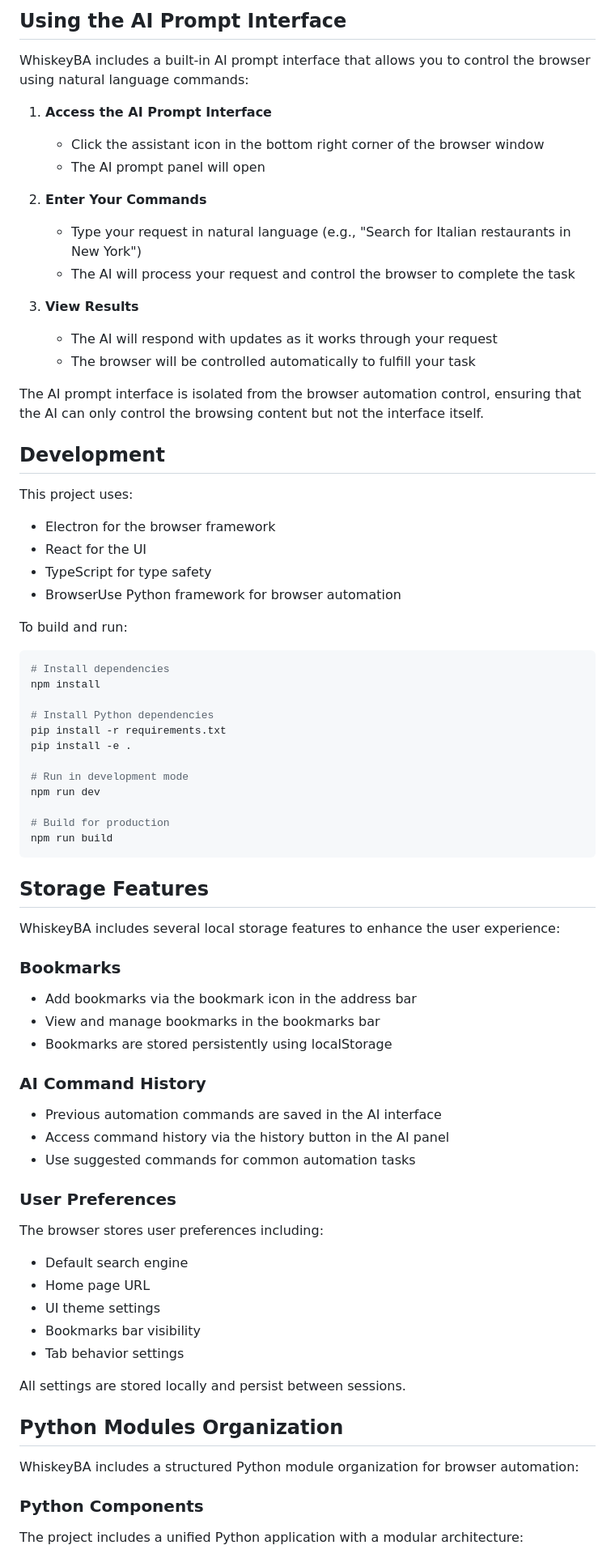
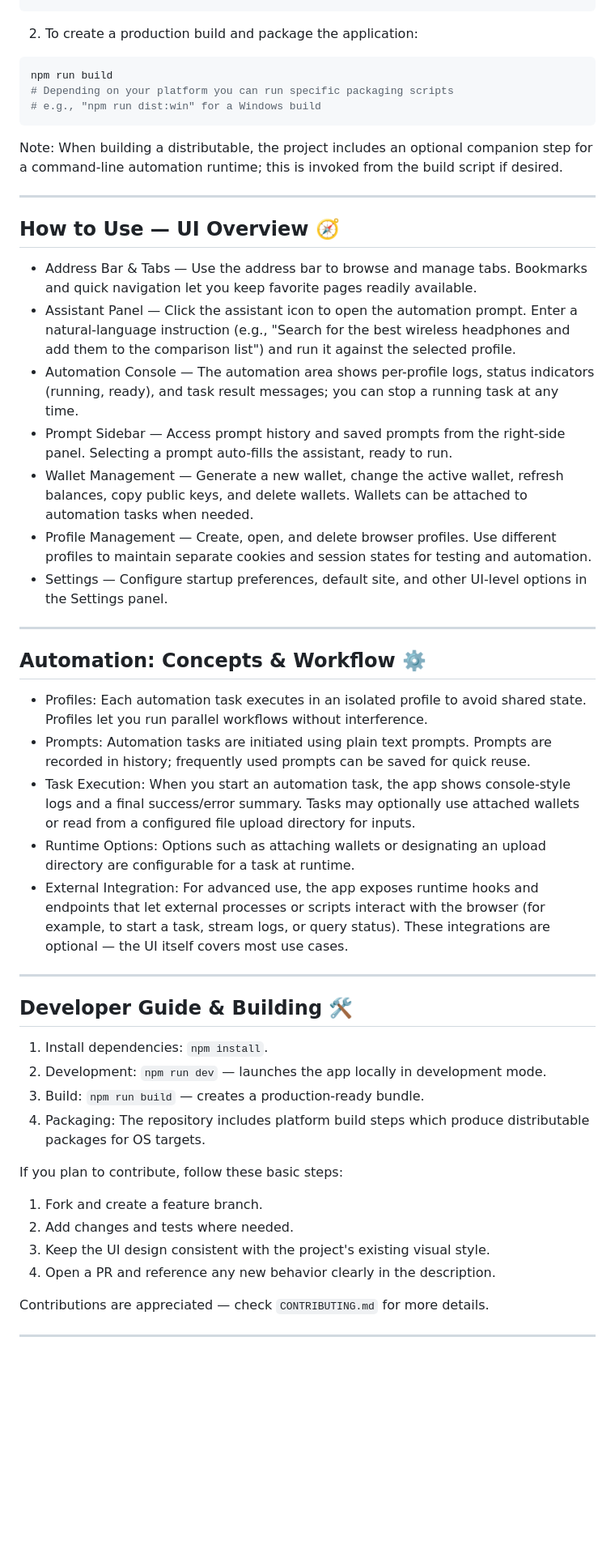
Before and after one commit to error404ai/VectorAIAgent, a Markdown page: README.md, the part around the change printed below. Shown: that part at 81% size. Rendered like a GitHub page; blank space fills up the shorter version.

Commit message:
Update README for clarity and features

````diff
--- a/README.md
+++ b/README.md
@@ -74,84 +35,54 @@ if __name__ == "__main__":
 ```
 
-## Using the AI Prompt Interface
-
-WhiskeyBA includes a built-in AI prompt interface that allows you to control the browser using natural language commands:
-
-1. **Access the AI Prompt Interface**
-
-   - Click the assistant icon in the bottom right corner of the browser window
-   - The AI prompt panel will open
-
-2. **Enter Your Commands**
-
-   - Type your request in natural language (e.g., "Search for Italian restaurants in New York")
-   - The AI will process your request and control the browser to complete the task
-
-3. **View Results**
-   - The AI will respond with updates as it works through your request
-   - The browser will be controlled automatically to fulfill your task
-
-The AI prompt interface is isolated from the browser automation control, ensuring that the AI can only control the browsing content but not the interface itself.
-
-## Development
-
-This project uses:
-
-- Electron for the browser framework
-- React for the UI
-- TypeScript for type safety
-- BrowserUse Python framework for browser automation
-
-To build and run:
+2. To create a production build and package the application:
 
 ```bash
-# Install dependencies
-npm install
-
-# Install Python dependencies
-pip install -r requirements.txt
-pip install -e .
-
-# Run in development mode
-npm run dev
-
-# Build for production
 npm run build
+# Depending on your platform you can run specific packaging scripts
+# e.g., "npm run dist:win" for a Windows build
 ```
 
-## Storage Features
+Note: When building a distributable, the project includes an optional companion step for a command-line automation runtime; this is invoked from the build script if desired.
 
-WhiskeyBA includes several local storage features to enhance the user experience:
+---
 
-### Bookmarks
+## How to Use — UI Overview 🧭
 
-- Add bookmarks via the bookmark icon in the address bar
-- View and manage bookmarks in the bookmarks bar
-- Bookmarks are stored persistently using localStorage
+- Address Bar & Tabs — Use the address bar to browse and manage tabs. Bookmarks and quick navigation let you keep favorite pages readily available.
+- Assistant Panel — Click the assistant icon to open the automation prompt. Enter a natural-language instruction (e.g., "Search for the best wireless headphones and add them to the comparison list") and run it against the selected profile.
+- Automation Console — The automation area shows per-profile logs, status indicators (running, ready), and task result messages; you can stop a running task at any time.
+- Prompt Sidebar — Access prompt history and saved prompts from the right-side panel. Selecting a prompt auto-fills the assistant, ready to run.
+- Wallet Management — Generate a new wallet, change the active wallet, refresh balances, copy public keys, and delete wallets. Wallets can be attached to automation tasks when needed.
+- Profile Management — Create, open, and delete browser profiles. Use different profiles to maintain separate cookies and session states for testing and automation.
+- Settings — Configure startup preferences, default site, and other UI-level options in the Settings panel.
 
-### AI Command History
+---
 
-- Previous automation commands are saved in the AI interface
-- Access command history via the history button in the AI panel
-- Use suggested commands for common automation tasks
+## Automation: Concepts & Workflow ⚙️
 
-### User Preferences
+- Profiles: Each automation task executes in an isolated profile to avoid shared state. Profiles let you run parallel workflows without interference.
+- Prompts: Automation tasks are initiated using plain text prompts. Prompts are recorded in history; frequently used prompts can be saved for quick reuse.
+- Task Execution: When you start an automation task, the app shows console-style logs and a final success/error summary. Tasks may optionally use attached wallets or read from a configured file upload directory for inputs.
+- Runtime Options: Options such as attaching wallets or designating an upload directory are configurable for a task at runtime.
+- External Integration: For advanced use, the app exposes runtime hooks and endpoints that let external processes or scripts interact with the browser (for example, to start a task, stream logs, or query status). These integrations are optional — the UI itself covers most use cases.
 
-The browser stores user preferences including:
+---
 
-- Default search engine
-- Home page URL
-- UI theme settings
-- Bookmarks bar visibility
-- Tab behavior settings
+## Developer Guide & Building 🛠️
 
-All settings are stored locally and persist between sessions.
+1. Install dependencies: `npm install`.
+2. Development: `npm run dev` — launches the app locally in development mode.
+3. Build: `npm run build` — creates a production-ready bundle.
+4. Packaging: The repository includes platform build steps which produce distributable packages for OS targets.
 
-## Python Modules Organization
+If you plan to contribute, follow these basic steps:
 
-WhiskeyBA includes a structured Python module organization for browser automation:
+1. Fork and create a feature branch.
+2. Add changes and tests where needed.
+3. Keep the UI design consistent with the project's existing visual style.
+4. Open a PR and reference any new behavior clearly in the description.
 
-### Python Components
+Contributions are appreciated — check `CONTRIBUTING.md` for more details.
 
-The project includes a unified Python application with a modular architecture:
+---
 
````
Also changed, not shown: other parts of README.md (+37 -90 lines).
